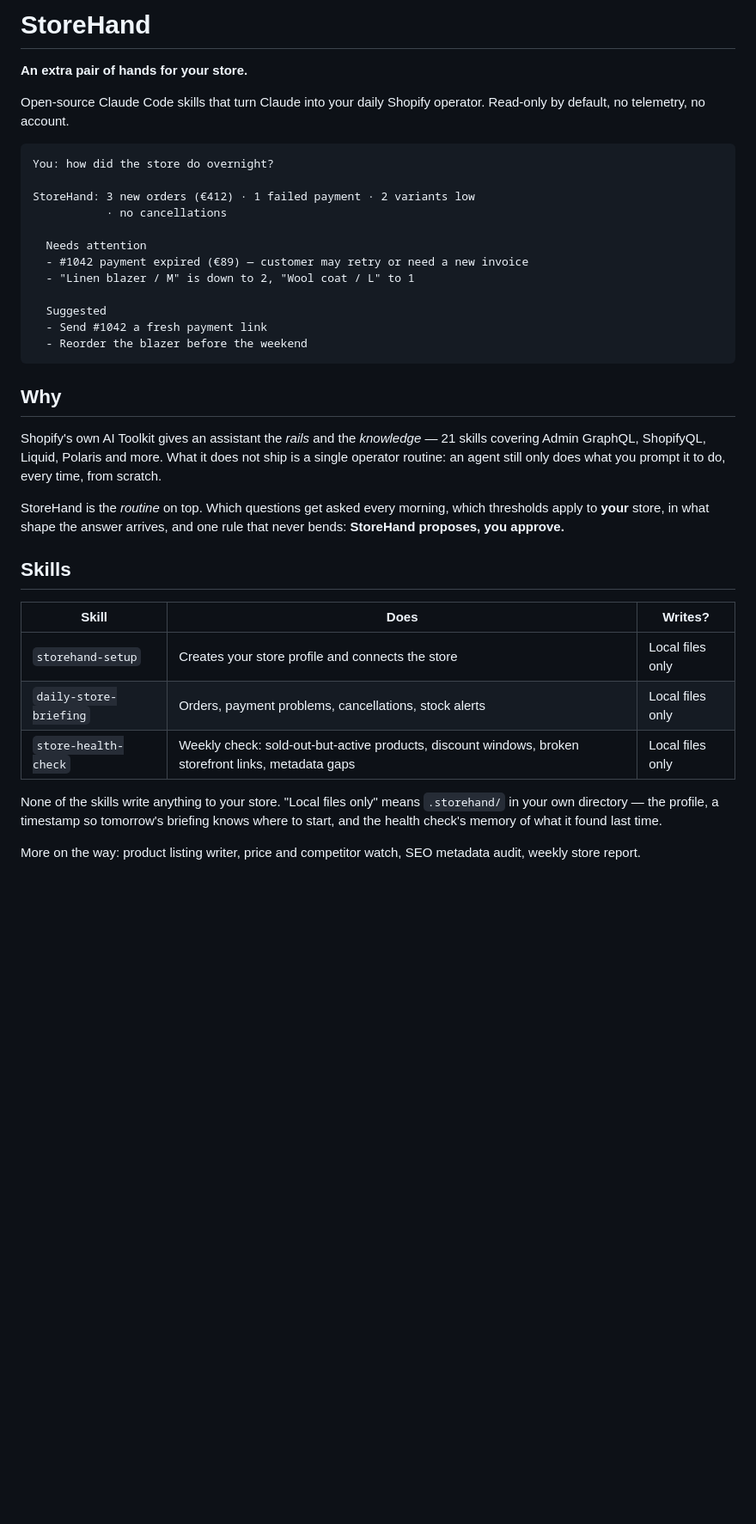
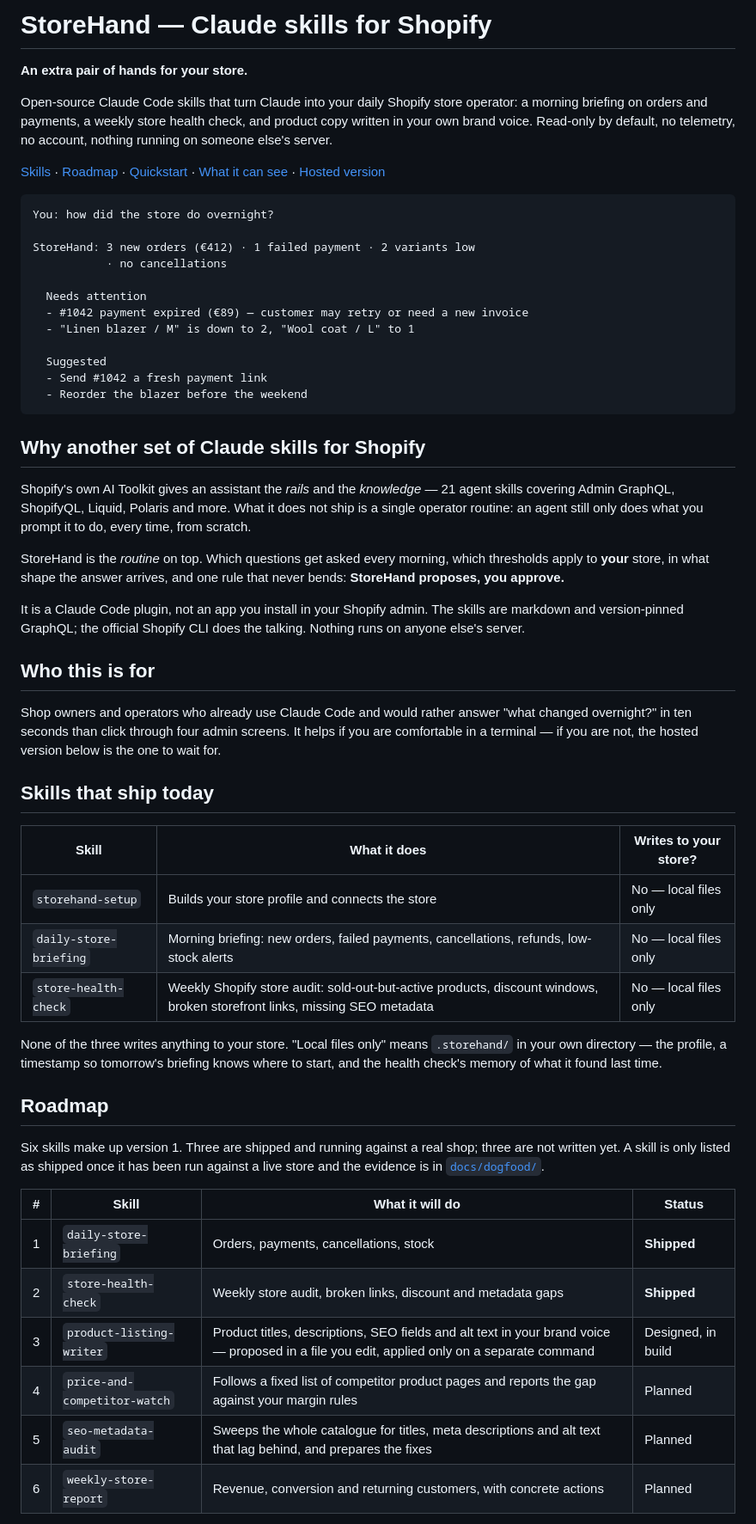
Before and after one commit to storehand/storehand, a Markdown page: README.md, the part around one of its changes. Shown at 86% size. GitHub-like rendering; blank space fills up the shorter version.

Commit message:
docs: roadmap in the README, and make the repo findable
The repo had zero topics — the strongest discovery signal GitHub has — and
its homepage pointed at itself. Both fixed on the repo settings. Here: the
six-skill roadmap with honest status per skill, who the project is for, and
headings that say what the thing actually is, since 'Skills' alone tells a
search engine nothing.

````diff
--- a/README.md
+++ b/README.md
@@ -1,9 +1,15 @@
-# StoreHand
+# StoreHand — Claude skills for Shopify
 
 **An extra pair of hands for your store.**
 
-Open-source Claude Code skills that turn Claude into your daily Shopify
-operator. Read-only by default, no telemetry, no account.
+Open-source Claude Code skills that turn Claude into your daily Shopify store
+operator: a morning briefing on orders and payments, a weekly store health
+check, and product copy written in your own brand voice. Read-only by default,
+no telemetry, no account, nothing running on someone else's server.
+
+[Skills](#skills-that-ship-today) · [Roadmap](#roadmap) ·
+[Quickstart](#quickstart) · [What it can see](#what-storehand-may-see) ·
+[Hosted version](https://storehand.github.io)
 
 ```
 You: how did the store do overnight?
@@ -20,29 +26,53 @@ StoreHand: 3 new orders (€412) · 1 failed payment · 2 variants low
   - Reorder the blazer before the weekend
 ```
 
-## Why
+## Why another set of Claude skills for Shopify
 
 Shopify's own AI Toolkit gives an assistant the *rails* and the *knowledge* — 21
-skills covering Admin GraphQL, ShopifyQL, Liquid, Polaris and more. What it does
-not ship is a single operator routine: an agent still only does what you prompt
-it to do, every time, from scratch.
+agent skills covering Admin GraphQL, ShopifyQL, Liquid, Polaris and more. What it
+does not ship is a single operator routine: an agent still only does what you
+prompt it to do, every time, from scratch.
 
 StoreHand is the *routine* on top. Which questions get asked every morning,
 which thresholds apply to **your** store, in what shape the answer arrives, and
 one rule that never bends: **StoreHand proposes, you approve.**
 
-## Skills
+It is a Claude Code plugin, not an app you install in your Shopify admin. The
+skills are markdown and version-pinned GraphQL; the official Shopify CLI does
+the talking. Nothing runs on anyone else's server.
 
-| Skill | Does | Writes? |
+## Who this is for
+
+Shop owners and operators who already use Claude Code and would rather answer
+"what changed overnight?" in ten seconds than click through four admin screens.
+It helps if you are comfortable in a terminal — if you are not, the hosted
+version below is the one to wait for.
+
+## Skills that ship today
+
+| Skill | What it does | Writes to your store? |
 |---|---|---|
-| `storehand-setup` | Creates your store profile and connects the store | Local files only |
-| `daily-store-briefing` | Orders, payment problems, cancellations, stock alerts | Local files only |
-| `store-health-check` | Weekly check: sold-out-but-active products, discount windows, broken storefront links, metadata gaps | Local files only |
+| `storehand-setup` | Builds your store profile and connects the store | No — local files only |
+| `daily-store-briefing` | Morning briefing: new orders, failed payments, cancellations, refunds, low-stock alerts | No — local files only |
+| `store-health-check` | Weekly Shopify store audit: sold-out-but-active products, discount windows, broken storefront links, missing SEO metadata | No — local files only |
 
-None of the skills write anything to your store. "Local files only" means
+None of the three writes anything to your store. "Local files only" means
 `.storehand/` in your own directory — the profile, a timestamp so tomorrow's
 briefing knows where to start, and the health check's memory of what it found
 last time.
 
-More on the way: product listing writer, price and competitor watch, SEO
-metadata audit, weekly store report.
+## Roadmap
+
+Six skills make up version 1. Three are shipped and running against a real shop;
+three are not written yet. A skill is only listed as shipped once it has been
+run against a live store and the evidence is in [`docs/dogfood/`](docs/dogfood/).
+
+| # | Skill | What it will do | Status |
+|---|---|---|---|
+| 1 | `daily-store-briefing` | Orders, payments, cancellations, stock | **Shipped** |
+| 2 | `store-health-check` | Weekly store audit, broken links, discount and metadata gaps | **Shipped** |
+| 3 | `product-listing-writer` | Product titles, descriptions, SEO fields and alt text in your brand voice — proposed in a file you edit, applied only on a separate command | Designed, in build |
+| 4 | `price-and-competitor-watch` | Follows a fixed list of competitor product pages and reports the gap against your margin rules | Planned |
+| 5 | `seo-metadata-audit` | Sweeps the whole catalogue for titles, meta descriptions and alt text that lag behind, and prepares the fixes | Planned |
+| 6 | `weekly-store-report` | Revenue, conversion and returning customers, with concrete actions | Planned |
+
````
Also changed, not shown: other parts of README.md (+13 -0 lines).
